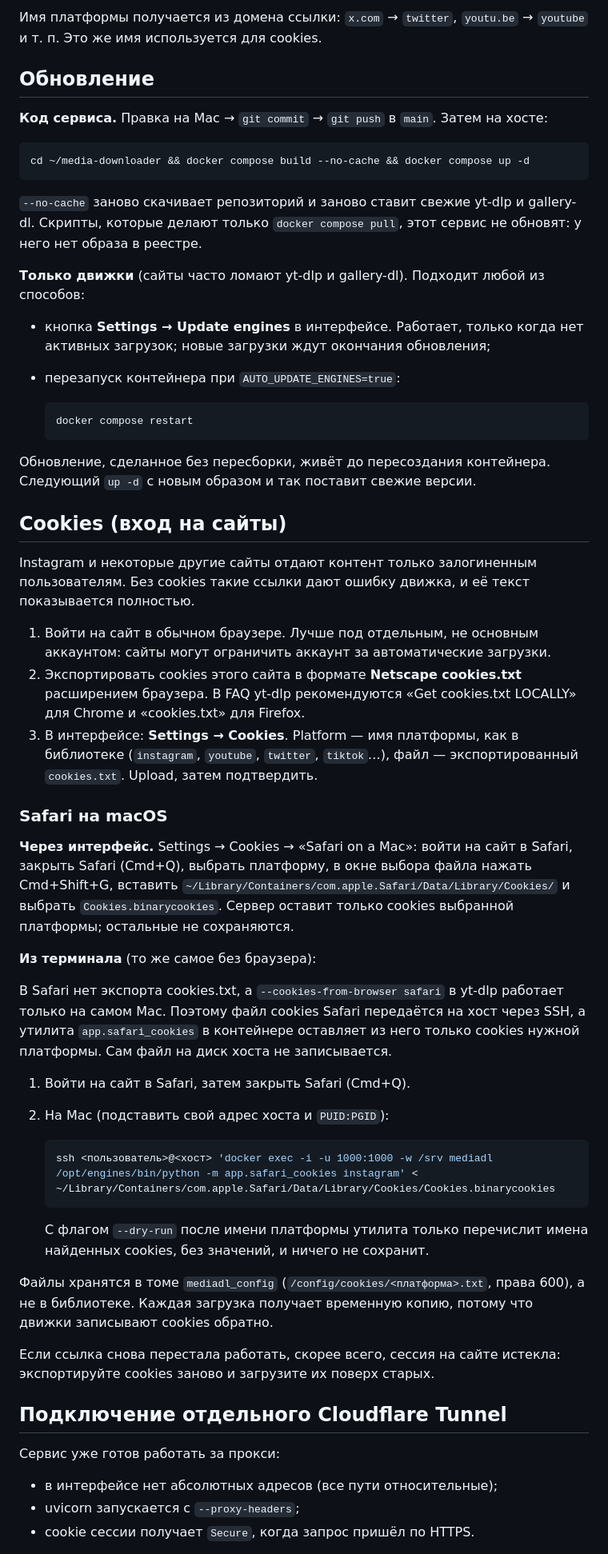
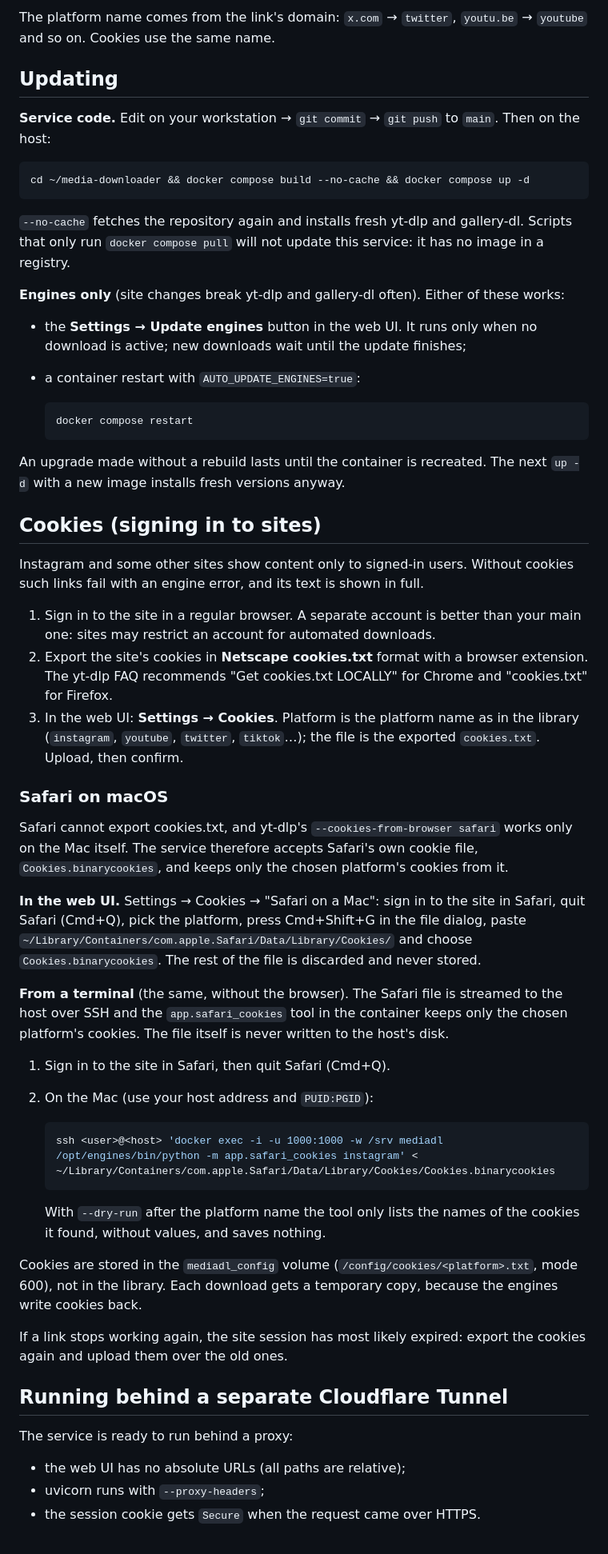
Before and after one commit to WhyElEss/media-downloader, a Markdown page: README.md, the part around one of its changes. Shown at 80% size. GitHub-like rendering.

````diff
--- a/README.md
+++ b/README.md
@@ -119,59 +119,59 @@ docker compose logs -f
 
-Имя платформы получается из домена ссылки: `x.com` → `twitter`, `youtu.be` → `youtube` и т. п. Это же имя используется для cookies.
+The platform name comes from the link's domain: `x.com` → `twitter`, `youtu.be` → `youtube` and so on. Cookies use the same name.
 
-## Обновление
+## Updating
 
-**Код сервиса.** Правка на Mac → `git commit` → `git push` в `main`. Затем на хосте:
+**Service code.** Edit on your workstation → `git commit` → `git push` to `main`. Then on the host:
 
 ```bash
 cd ~/media-downloader && docker compose build --no-cache && docker compose up -d
 ```
 
-`--no-cache` заново скачивает репозиторий и заново ставит свежие yt-dlp и gallery-dl. Скрипты, которые делают только `docker compose pull`, этот сервис не обновят: у него нет образа в реестре.
+`--no-cache` fetches the repository again and installs fresh yt-dlp and gallery-dl. Scripts that only run `docker compose pull` will not update this service: it has no image in a registry.
 
-**Только движки** (сайты часто ломают yt-dlp и gallery-dl). Подходит любой из способов:
-- кнопка **Settings → Update engines** в интерфейсе. Работает, только когда нет активных загрузок; новые загрузки ждут окончания обновления;
-- перезапуск контейнера при `AUTO_UPDATE_ENGINES=true`:
+**Engines only** (site changes break yt-dlp and gallery-dl often). Either of these works:
+- the **Settings → Update engines** button in the web UI. It runs only when no download is active; new downloads wait until the update finishes;
+- a container restart with `AUTO_UPDATE_ENGINES=true`:
 
   ```bash
   docker compose restart
   ```
 
-Обновление, сделанное без пересборки, живёт до пересоздания контейнера. Следующий `up -d` с новым образом и так поставит свежие версии.
+An upgrade made without a rebuild lasts until the container is recreated. The next `up -d` with a new image installs fresh versions anyway.
 
-## Cookies (вход на сайты)
+## Cookies (signing in to sites)
 
-Instagram и некоторые другие сайты отдают контент только залогиненным пользователям. Без cookies такие ссылки дают ошибку движка, и её текст показывается полностью.
+Instagram and some other sites show content only to signed-in users. Without cookies such links fail with an engine error, and its text is shown in full.
 
-1. Войти на сайт в обычном браузере. Лучше под отдельным, не основным аккаунтом: сайты могут ограничить аккаунт за автоматические загрузки.
-2. Экспортировать cookies этого сайта в формате **Netscape cookies.txt** расширением браузера. В FAQ yt-dlp рекомендуются «Get cookies.txt LOCALLY» для Chrome и «cookies.txt» для Firefox.
-3. В интерфейсе: **Settings → Cookies**. Platform — имя платформы, как в библиотеке (`instagram`, `youtube`, `twitter`, `tiktok`…), файл — экспортированный `cookies.txt`. Upload, затем подтвердить.
+1. Sign in to the site in a regular browser. A separate account is better than your main one: sites may restrict an account for automated downloads.
+2. Export the site's cookies in **Netscape cookies.txt** format with a browser extension. The yt-dlp FAQ recommends "Get cookies.txt LOCALLY" for Chrome and "cookies.txt" for Firefox.
+3. In the web UI: **Settings → Cookies**. Platform is the platform name as in the library (`instagram`, `youtube`, `twitter`, `tiktok`…); the file is the exported `cookies.txt`. Upload, then confirm.
 
-### Safari на macOS
+### Safari on macOS
 
-**Через интерфейс.** Settings → Cookies → «Safari on a Mac»: войти на сайт в Safari, закрыть Safari (Cmd+Q), выбрать платформу, в окне выбора файла нажать Cmd+Shift+G, вставить `~/Library/Containers/com.apple.Safari/Data/Library/Cookies/` и выбрать `Cookies.binarycookies`. Сервер оставит только cookies выбранной платформы; остальные не сохраняются.
+Safari cannot export cookies.txt, and yt-dlp's `--cookies-from-browser safari` works only on the Mac itself. The service therefore accepts Safari's own cookie file, `Cookies.binarycookies`, and keeps only the chosen platform's cookies from it.
 
-**Из терминала** (то же самое без браузера):
+**In the web UI.** Settings → Cookies → "Safari on a Mac": sign in to the site in Safari, quit Safari (Cmd+Q), pick the platform, press Cmd+Shift+G in the file dialog, paste `~/Library/Containers/com.apple.Safari/Data/Library/Cookies/` and choose `Cookies.binarycookies`. The rest of the file is discarded and never stored.
 
-В Safari нет экспорта cookies.txt, а `--cookies-from-browser safari` в yt-dlp работает только на самом Mac. Поэтому файл cookies Safari передаётся на хост через SSH, а утилита `app.safari_cookies` в контейнере оставляет из него только cookies нужной платформы. Сам файл на диск хоста не записывается.
+**From a terminal** (the same, without the browser). The Safari file is streamed to the host over SSH and the `app.safari_cookies` tool in the container keeps only the chosen platform's cookies. The file itself is never written to the host's disk.
 
-1. Войти на сайт в Safari, затем закрыть Safari (Cmd+Q).
-2. На Mac (подставить свой адрес хоста и `PUID:PGID`):
+1. Sign in to the site in Safari, then quit Safari (Cmd+Q).
+2. On the Mac (use your host address and `PUID:PGID`):
 
    ```bash
-   ssh <пользователь>@<хост> 'docker exec -i -u 1000:1000 -w /srv mediadl /opt/engines/bin/python -m app.safari_cookies instagram' < ~/Library/Containers/com.apple.Safari/Data/Library/Cookies/Cookies.binarycookies
+   ssh <user>@<host> 'docker exec -i -u 1000:1000 -w /srv mediadl /opt/engines/bin/python -m app.safari_cookies instagram' < ~/Library/Containers/com.apple.Safari/Data/Library/Cookies/Cookies.binarycookies
    ```
 
-   С флагом `--dry-run` после имени платформы утилита только перечислит имена найденных cookies, без значений, и ничего не сохранит.
+   With `--dry-run` after the platform name the tool only lists the names of the cookies it found, without values, and saves nothing.
 
-Файлы хранятся в томе `mediadl_config` (`/config/cookies/<платформа>.txt`, права 600), а не в библиотеке. Каждая загрузка получает временную копию, потому что движки записывают cookies обратно.
+Cookies are stored in the `mediadl_config` volume (`/config/cookies/<platform>.txt`, mode 600), not in the library. Each download gets a temporary copy, because the engines write cookies back.
 
-Если ссылка снова перестала работать, скорее всего, сессия на сайте истекла: экспортируйте cookies заново и загрузите их поверх старых.
+If a link stops working again, the site session has most likely expired: export the cookies again and upload them over the old ones.
 
-## Подключение отдельного Cloudflare Tunnel
+## Running behind a separate Cloudflare Tunnel
 
-Сервис уже готов работать за прокси:
-- в интерфейсе нет абсолютных адресов (все пути относительные);
-- uvicorn запускается с `--proxy-headers`;
-- cookie сессии получает `Secure`, когда запрос пришёл по HTTPS.
+The service is ready to run behind a proxy:
+- the web UI has no absolute URLs (all paths are relative);
+- uvicorn runs with `--proxy-headers`;
+- the session cookie gets `Secure` when the request came over HTTPS.
 
````
Also changed, not shown: other parts of README.md (+93 -92 lines).
